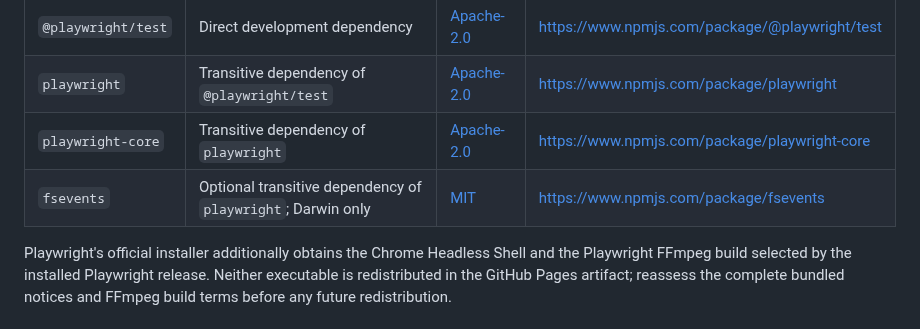
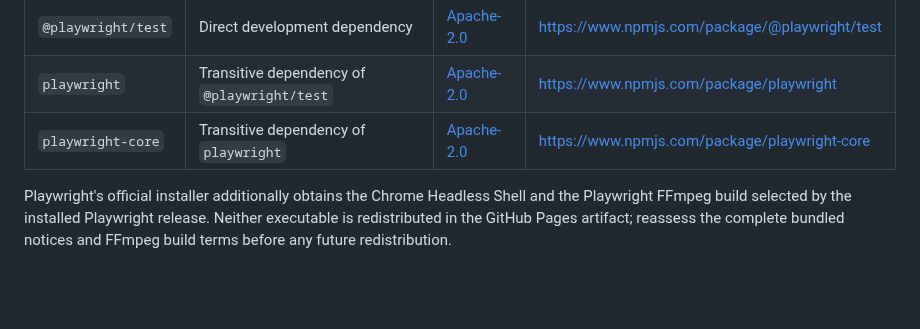
Before and after one commit to lcv-leo/lcv-leo, a Markdown page: THIRDPARTY.md, the part around the change. Rendered like a GitHub page; blank space fills up the shorter version.

```diff
--- a/THIRDPARTY.md
+++ b/THIRDPARTY.md
@@ -65,7 +65,6 @@ the profile or Pages site.
 | `@playwright/test` | Direct development dependency                               | [Apache-2.0](https://github.com/microsoft/playwright/blob/main/LICENSE) | https://www.npmjs.com/package/@playwright/test |
 | `playwright`       | Transitive dependency of `@playwright/test`                 | [Apache-2.0](https://github.com/microsoft/playwright/blob/main/LICENSE) | https://www.npmjs.com/package/playwright       |
 | `playwright-core`  | Transitive dependency of `playwright`                       | [Apache-2.0](https://github.com/microsoft/playwright/blob/main/LICENSE) | https://www.npmjs.com/package/playwright-core  |
-| `fsevents`         | Optional transitive dependency of `playwright`; Darwin only | [MIT](https://github.com/fsevents/fsevents/blob/master/LICENSE)         | https://www.npmjs.com/package/fsevents         |
 
 Playwright's official installer additionally obtains the Chrome Headless Shell
 and the Playwright FFmpeg build selected by the installed Playwright release.
```
Also changed, not shown: CHANGELOG.md (+5 -0 lines).
